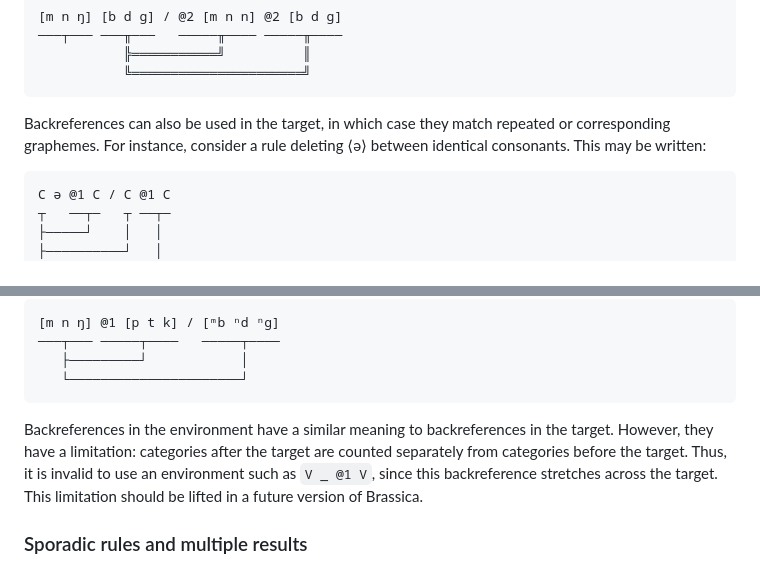
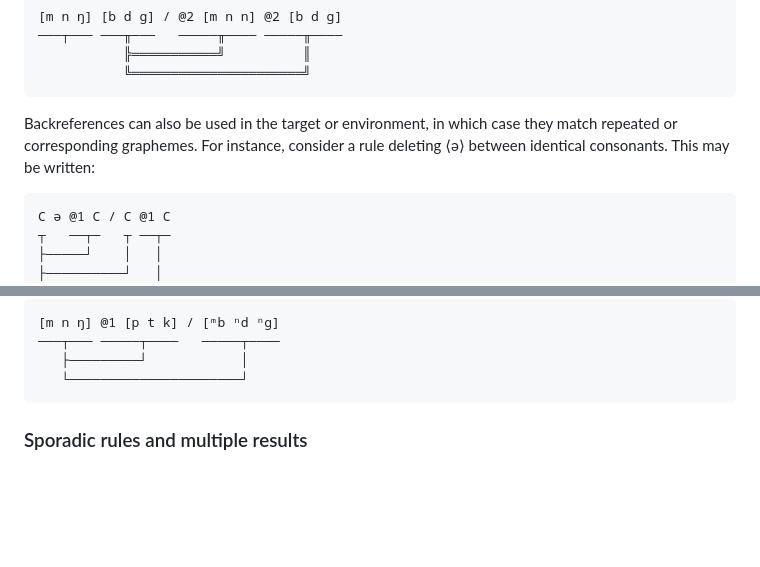
Before and after one commit to bradrn/brassica, a Markdown page: Documentation.md, 2 parts joined by grey strips. GitHub-like rendering; blank space fills up the shorter version.

Commit message:
Fix backreference documentation

````diff
--- a/Documentation.md
+++ b/Documentation.md
@@ -587,7 +587,7 @@ For instance, the following rule will cause a nasal to assimilate in place of ar
            ╚══════════════════════╝
 ```
 
-Backreferences can also be used in the target, in which case they match repeated or corresponding graphemes.
+Backreferences can also be used in the target or environment, in which case they match repeated or corresponding graphemes.
 For instance, consider a rule deleting ⟨ə⟩ between identical consonants.
 This may be written:
 ```
@@ -609,12 +609,6 @@ This may be written as:
    ├─────────┘            │
    └──────────────────────┘
 ```
-
-Backreferences in the environment have a similar meaning to backreferences in the target.
-However, they have a limitation:
-  categories after the target are counted separately from categories before the target.
-Thus, it is invalid to use an environment such as `V _ @1 V`, since this backreference stretches across the target.
-This limitation should be lifted in a future version of Brassica.
 
 ### Sporadic rules and multiple results
 
````
